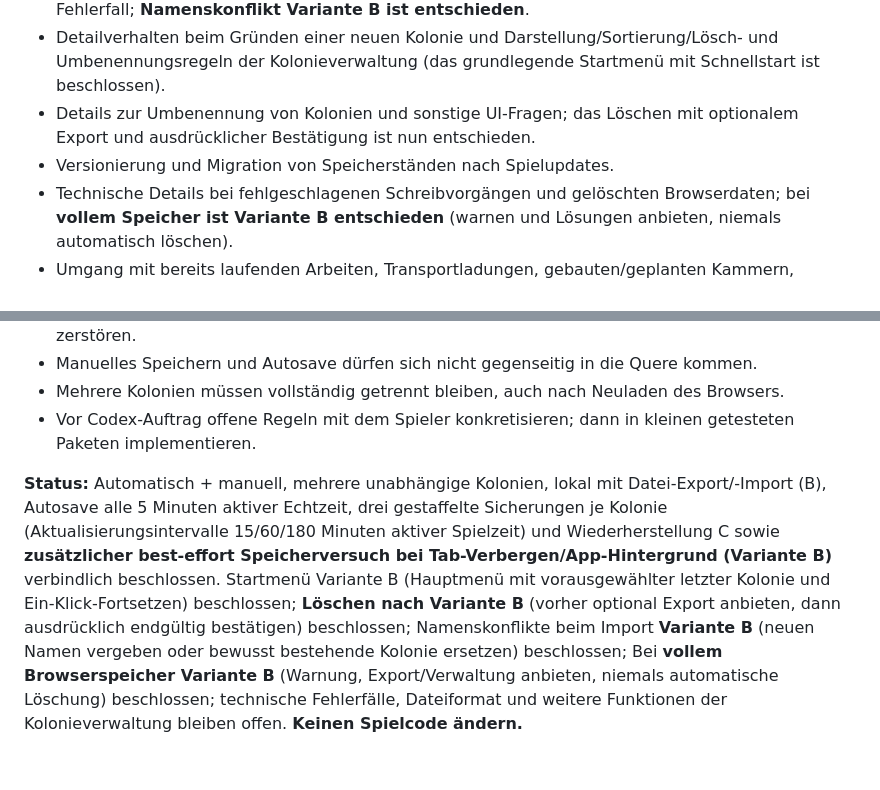
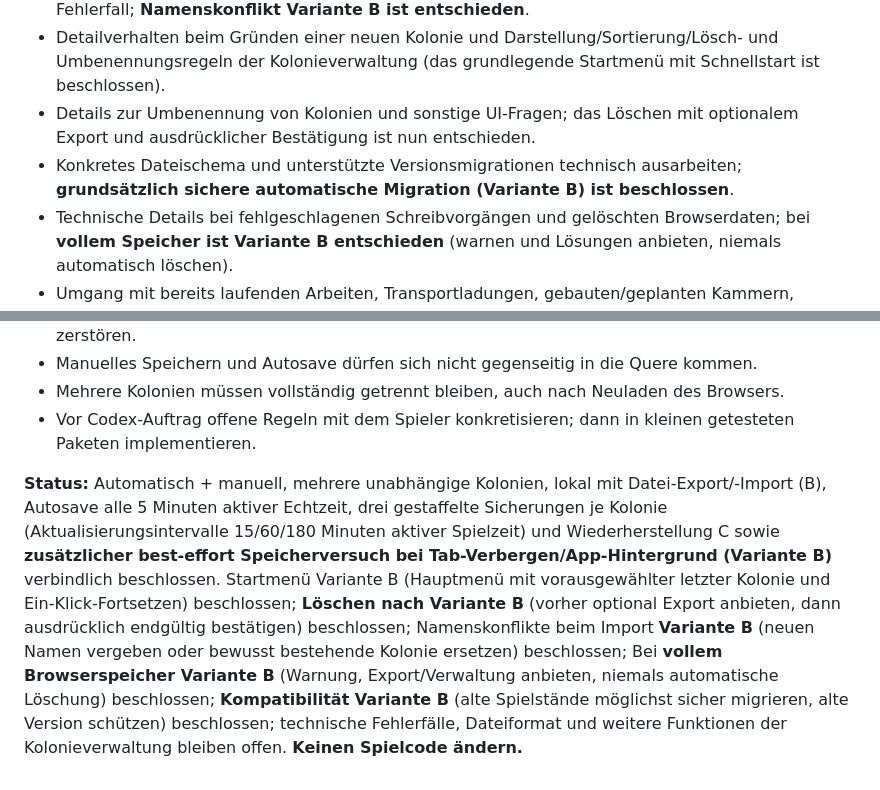
Before and after one commit to Gruetzwurst/anthive, a Markdown page: planung/2026-10-27-d1-speichern-und-laden-grundentscheidungen.md, 2 parts joined by grey strips. Drawn GitHub-style.

```diff
--- a/planung/2026-10-27-d1-speichern-und-laden-grundentscheidungen.md
+++ b/planung/2026-10-27-d1-speichern-und-laden-grundentscheidungen.md
@@ -122,7 +148,7 @@
 - Restliche Export-/Importdetails: Dateiformat, Prüfung, Dateinamen, inkompatible Versionen und Fehlerfall; **Namenskonflikt Variante B ist entschieden**.
 - Detailverhalten beim Gründen einer neuen Kolonie und Darstellung/Sortierung/Lösch- und Umbenennungsregeln der Kolonieverwaltung (das grundlegende Startmenü mit Schnellstart ist beschlossen).
 - Details zur Umbenennung von Kolonien und sonstige UI-Fragen; das Löschen mit optionalem Export und ausdrücklicher Bestätigung ist nun entschieden.
-- Versionierung und Migration von Speicherständen nach Spielupdates.
+- Konkretes Dateischema und unterstützte Versionsmigrationen technisch ausarbeiten; **grundsätzlich sichere automatische Migration (Variante B) ist beschlossen**.
 - Technische Details bei fehlgeschlagenen Schreibvorgängen und gelöschten Browserdaten; bei **vollem Speicher ist Variante B entschieden** (warnen und Lösungen anbieten, niemals automatisch löschen).
 - Umgang mit bereits laufenden Arbeiten, Transportladungen, gebauten/geplanten Kammern, Ressourcen, Königin, Eiern, Brut, individuellen Ameisen, Arbeitsgruppen und Spieluhr, damit beim Laden keine Duplikate oder Verluste entstehen.
 
@@ -134,4 +160,4 @@
 - Mehrere Kolonien müssen vollständig getrennt bleiben, auch nach Neuladen des Browsers.
 - Vor Codex-Auftrag offene Regeln mit dem Spieler konkretisieren; dann in kleinen getesteten Paketen implementieren.
 
-**Status:** Automatisch + manuell, mehrere unabhängige Kolonien, lokal mit Datei-Export/-Import (B), Autosave alle 5 Minuten aktiver Echtzeit, drei gestaffelte Sicherungen je Kolonie (Aktualisierungsintervalle 15/60/180 Minuten aktiver Spielzeit) und Wiederherstellung C sowie **zusätzlicher best-effort Speicherversuch bei Tab-Verbergen/App-Hintergrund (Variante B)** verbindlich beschlossen. Startmenü Variante B (Hauptmenü mit vorausgewählter letzter Kolonie und Ein-Klick-Fortsetzen) beschlossen; **Löschen nach Variante B** (vorher optional Export anbieten, dann ausdrücklich endgültig bestätigen) beschlossen; Namenskonflikte beim Import **Variante B** (neuen Namen vergeben oder bewusst bestehende Kolonie ersetzen) beschlossen; Bei **vollem Browserspeicher Variante B** (Warnung, Export/Verwaltung anbieten, niemals automatische Löschung) beschlossen; technische Fehlerfälle, Dateiformat und weitere Funktionen der Kolonieverwaltung bleiben offen. **Keinen Spielcode ändern.**
+**Status:** Automatisch + manuell, mehrere unabhängige Kolonien, lokal mit Datei-Export/-Import (B), Autosave alle 5 Minuten aktiver Echtzeit, drei gestaffelte Sicherungen je Kolonie (Aktualisierungsintervalle 15/60/180 Minuten aktiver Spielzeit) und Wiederherstellung C sowie **zusätzlicher best-effort Speicherversuch bei Tab-Verbergen/App-Hintergrund (Variante B)** verbindlich beschlossen. Startmenü Variante B (Hauptmenü mit vorausgewählter letzter Kolonie und Ein-Klick-Fortsetzen) beschlossen; **Löschen nach Variante B** (vorher optional Export anbieten, dann ausdrücklich endgültig bestätigen) beschlossen; Namenskonflikte beim Import **Variante B** (neuen Namen vergeben oder bewusst bestehende Kolonie ersetzen) beschlossen; Bei **vollem Browserspeicher Variante B** (Warnung, Export/Verwaltung anbieten, niemals automatische Löschung) beschlossen; **Kompatibilität Variante B** (alte Spielstände möglichst sicher migrieren, alte Version schützen) beschlossen; technische Fehlerfälle, Dateiformat und weitere Funktionen der Kolonieverwaltung bleiben offen. **Keinen Spielcode ändern.**
```
Also changed, not shown: other parts of planung/2026-10-27-d1-speichern-und-laden-grundentscheidungen.md (+26 -0 lines).
